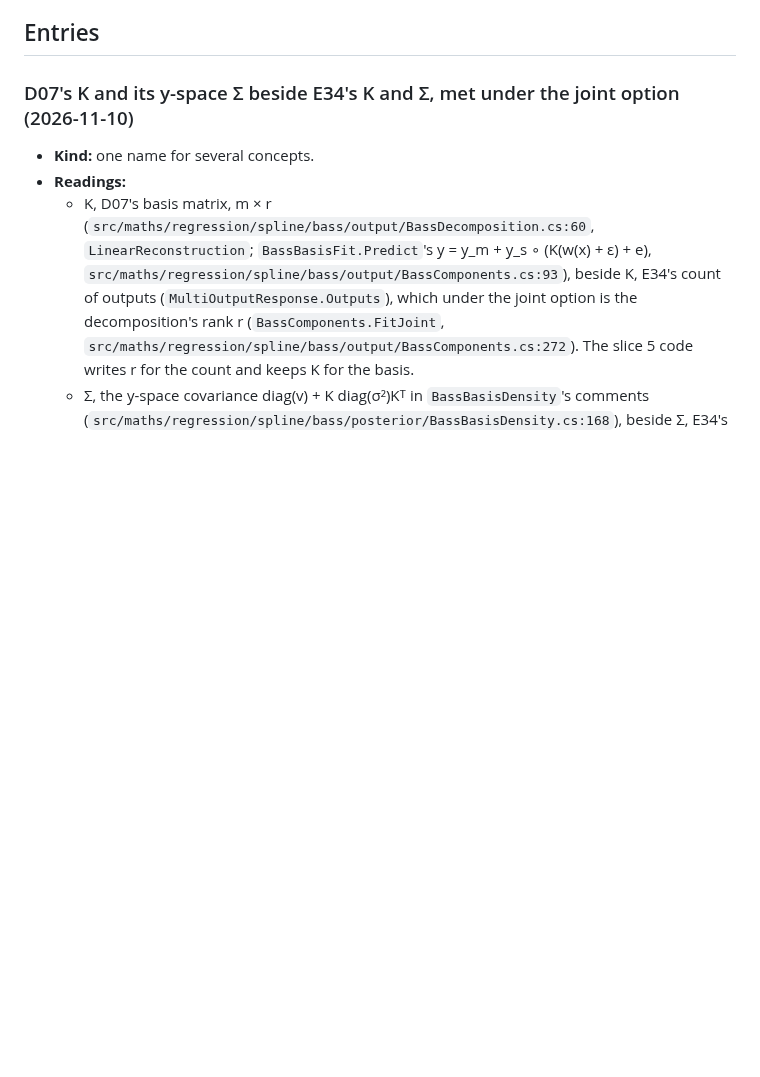
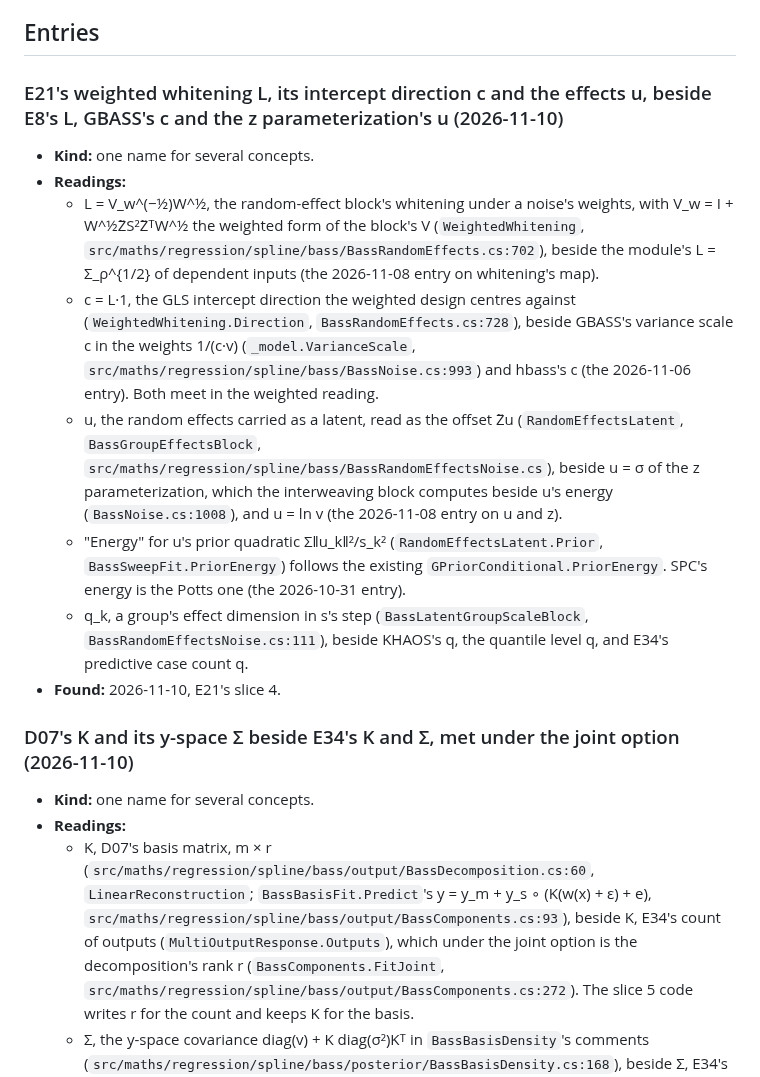
Before and after one commit to aghado01/ThermoMapper, a Markdown page: issues/notation-ledger.md, the part around the change. GitHub-like rendering; blank space fills up the shorter version.

Commit message:
docs(issues): notation ledger, E21 slice 4's weighted whitening L, intercept direction c and latent effects u beside the module's L, c and u

```diff
--- a/issues/notation-ledger.md
+++ b/issues/notation-ledger.md
@@ -10,6 +10,17 @@ Splits in the module's language (symbols, identifiers, terms), logged as session
 - **Note** (optional): what the pass needs to know, such as the sources' own symbol.
 
 ## Entries
+
+### E21's weighted whitening L, its intercept direction c and the effects u, beside E8's L, GBASS's c and the z parameterization's u (2026-11-10)
+
+- **Kind:** one name for several concepts.
+- **Readings:**
+  - L = V_w^(−½)W^½, the random-effect block's whitening under a noise's weights, with V_w = I + W^½Z̃S²Z̃ᵀW^½ the weighted form of the block's V (`WeightedWhitening`, `src/maths/regression/spline/bass/BassRandomEffects.cs:702`), beside the module's L = Σ_ρ^{1/2} of dependent inputs (the 2026-11-08 entry on whitening's map).
+  - c = L·1, the GLS intercept direction the weighted design centres against (`WeightedWhitening.Direction`, `BassRandomEffects.cs:728`), beside GBASS's variance scale c in the weights 1/(c·v) (`_model.VarianceScale`, `src/maths/regression/spline/bass/BassNoise.cs:993`) and hbass's c (the 2026-11-06 entry). Both meet in the weighted reading.
+  - u, the random effects carried as a latent, read as the offset Z̃u (`RandomEffectsLatent`, `BassGroupEffectsBlock`, `src/maths/regression/spline/bass/BassRandomEffectsNoise.cs`), beside u = σ of the z parameterization, which the interweaving block computes beside u's energy (`BassNoise.cs:1008`), and u = ln v (the 2026-11-08 entry on u and z).
+  - "Energy" for u's prior quadratic Σ‖u_k‖²/s_k² (`RandomEffectsLatent.Prior`, `BassSweepFit.PriorEnergy`) follows the existing `GPriorConditional.PriorEnergy`. SPC's energy is the Potts one (the 2026-10-31 entry).
+  - q_k, a group's effect dimension in s's step (`BassLatentGroupScaleBlock`, `BassRandomEffectsNoise.cs:111`), beside KHAOS's q, the quantile level q, and E34's predictive case count q.
+- **Found:** 2026-11-10, E21's slice 4.
 
 ### D07's K and its y-space Σ beside E34's K and Σ, met under the joint option (2026-11-10)
 
```
